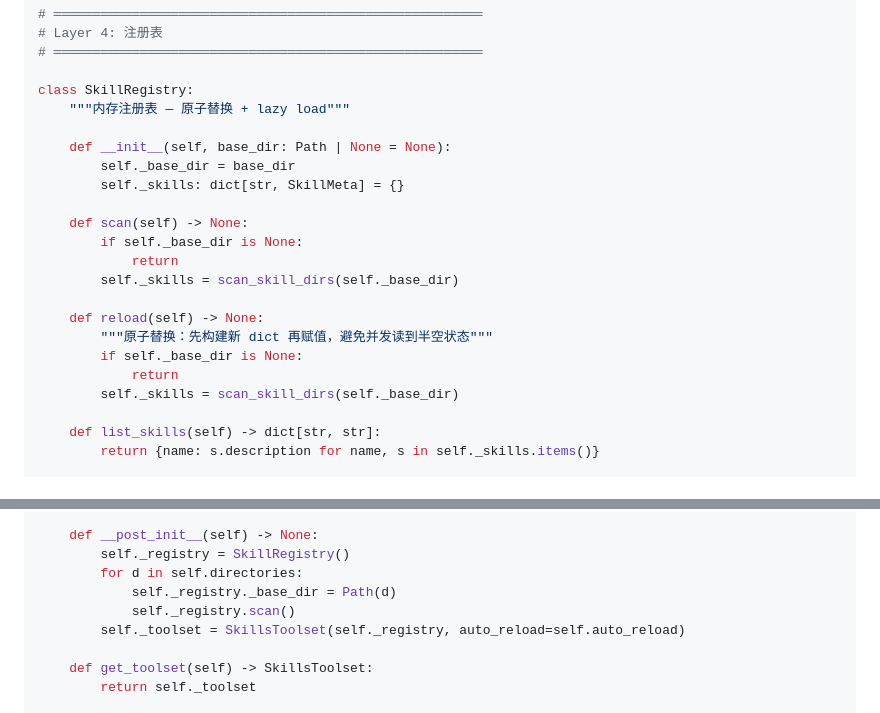
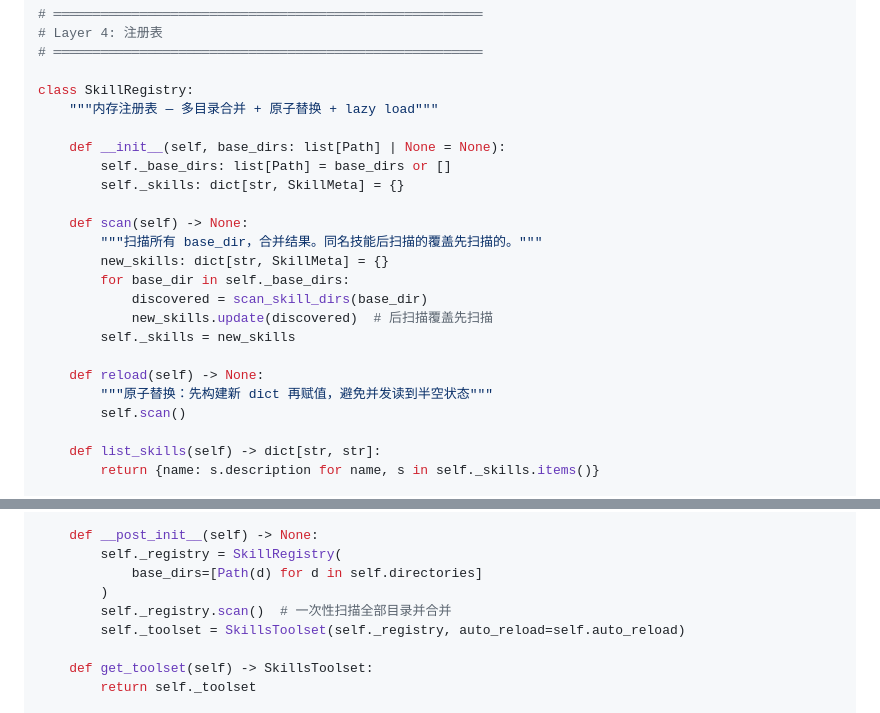
Before and after one commit to fdy696/fast-agent, a Markdown page: docs/pydantic-ai-comprehensive-guide.md, 2 parts joined by grey strips. Drawn GitHub-style.

Commit message:
fix: 修复 SkillsCapability 多目录扫描覆盖 bug，SkillRegistry 改为接受多 base_dir 合并
Co-Authored-By: Claude Opus 4.8 (1M context) <noreply@anthropic.com>

```diff
--- a/docs/pydantic-ai-comprehensive-guide.md
+++ b/docs/pydantic-ai-comprehensive-guide.md
@@ -842,22 +842,23 @@ def _discover_scripts(skill_dir: Path) -> list[SkillScript]:
 # ═══════════════════════════════════════════════════════
 
 class SkillRegistry:
-    """内存注册表 — 原子替换 + lazy load"""
-
-    def __init__(self, base_dir: Path | None = None):
-        self._base_dir = base_dir
+    """内存注册表 — 多目录合并 + 原子替换 + lazy load"""
+
+    def __init__(self, base_dirs: list[Path] | None = None):
+        self._base_dirs: list[Path] = base_dirs or []
         self._skills: dict[str, SkillMeta] = {}
 
     def scan(self) -> None:
-        if self._base_dir is None:
-            return
-        self._skills = scan_skill_dirs(self._base_dir)
+        """扫描所有 base_dir，合并结果。同名技能后扫描的覆盖先扫描的。"""
+        new_skills: dict[str, SkillMeta] = {}
+        for base_dir in self._base_dirs:
+            discovered = scan_skill_dirs(base_dir)
+            new_skills.update(discovered)  # 后扫描覆盖先扫描
+        self._skills = new_skills
 
     def reload(self) -> None:
         """原子替换：先构建新 dict 再赋值，避免并发读到半空状态"""
-        if self._base_dir is None:
-            return
-        self._skills = scan_skill_dirs(self._base_dir)
+        self.scan()
 
     def list_skills(self) -> dict[str, str]:
         return {name: s.description for name, s in self._skills.items()}
@@ -1045,10 +1046,10 @@ class SkillsCapability(AbstractCapability):
     _registry: SkillRegistry = field(init=False, repr=False)
 
     def __post_init__(self) -> None:
-        self._registry = SkillRegistry()
-        for d in self.directories:
-            self._registry._base_dir = Path(d)
-            self._registry.scan()
+        self._registry = SkillRegistry(
+            base_dirs=[Path(d) for d in self.directories]
+        )
+        self._registry.scan()  # 一次性扫描全部目录并合并
         self._toolset = SkillsToolset(self._registry, auto_reload=self.auto_reload)
 
     def get_toolset(self) -> SkillsToolset:
```
